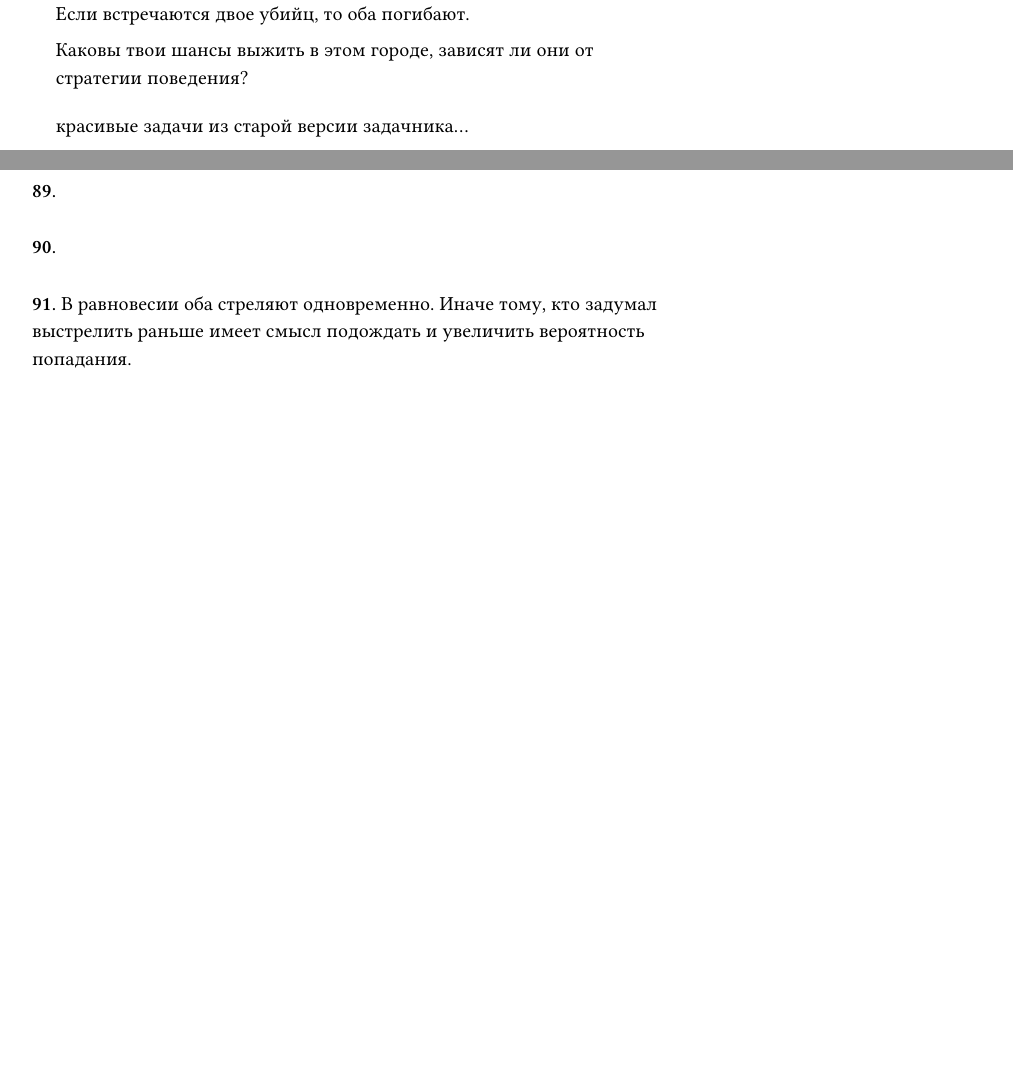
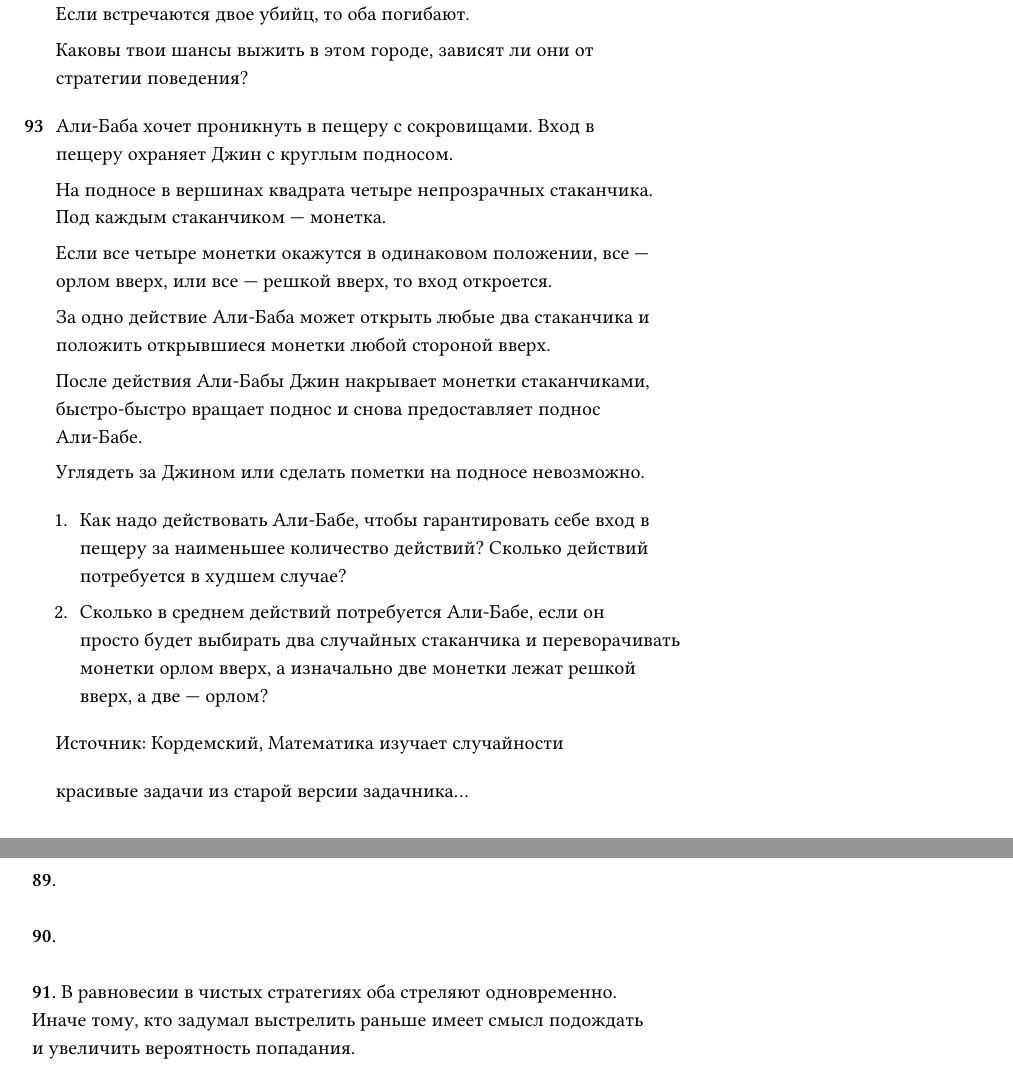
Before and after one commit to bdemeshev/probability_dna, a LaTeX document (probability_dna.tex): two parts of pages 26 and 60 of 62 before the commit and two parts of pages 26 and 61 of 63 after it, joined at a grey line, cut so that both start at the same text, the shorter picture padded with empty space. Compiled offline with XeLaTeX.

Commit message:
kordemsky, Ali-Baba and 4 coins

```diff
--- a/probability_dna.tex
+++ b/probability_dna.tex
@@ -2511,7 +2512,7 @@ $2^{2n}/C_{2n}^n$, $\sqrt{\pi n}$, $1-\exp(x^2/4)$; $N/3$
 \todo[inline]{непрерывность? заменить на вариант без барьеров?}
 
   \begin{sol}
-    В равновесии оба стреляют одновременно.
+    В равновесии в чистых стратегиях оба стреляют одновременно.
     Иначе тому, кто задумал выстрелить раньше имеет смысл подождать
     и увеличить вероятность попадания.
   \end{sol}
@@ -2551,6 +2552,49 @@ $2^{2n}/C_{2n}^n$, $\sqrt{\pi n}$, $1-\exp(x^2/4)$; $N/3$
 
   \end{sol}
 \end{problem}
+
+
+
+
+\begin{problem}
+Али-Баба хочет проникнуть в пещеру с сокровищами.
+Вход в пещеру охраняет Джин с круглым подносом.
+
+На подносе в вершинах квадрата четыре непрозрачных стаканчика.
+Под каждым стаканчиком — монетка.
+
+Если все четыре монетки окажутся в одинаковом положении, все — орлом вверх,
+или все — решкой вверх, то вход откроется.
+
+За одно действие Али-Баба может открыть любые два стаканчика
+и положить открывшиеся монетки любой стороной вверх.
+
+После действия Али-Бабы Джин накрывает монетки стаканчиками,
+быстро-быстро вращает поднос и снова предоставляет поднос Али-Бабе.
+
+Углядеть за Джином или сделать пометки на подносе невозможно.
+
+\begin{enumerate}
+  \item Как надо действовать Али-Бабе,
+   чтобы гарантировать себе вход в пещеру за наименьшее количество действий?
+   Сколько действий потребуется в худшем случае?
+   \item Сколько в среднем действий потребуется Али-Бабе,
+   если он просто будет выбирать два случайных стаканчика и переворачивать монетки
+   орлом вверх, а изначально две монетки лежат решкой вверх, а две — орлом?
+\end{enumerate}
+
+
+Источник: Кордемский, Математика изучает случайности
+
+  \begin{sol}
+
+  \end{sol}
+\end{problem}
+
+
+
+
+
 
 
 красивые задачи из старой версии задачника\ldots
```
Also changed, not shown: probability_dna.pdf, probability_dna.tex (3 more changed lines).
